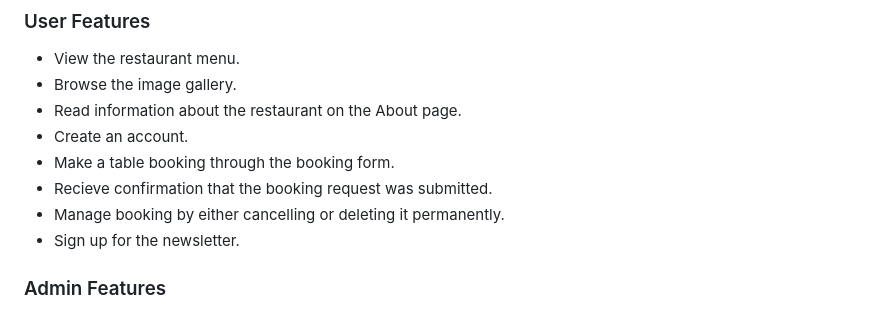
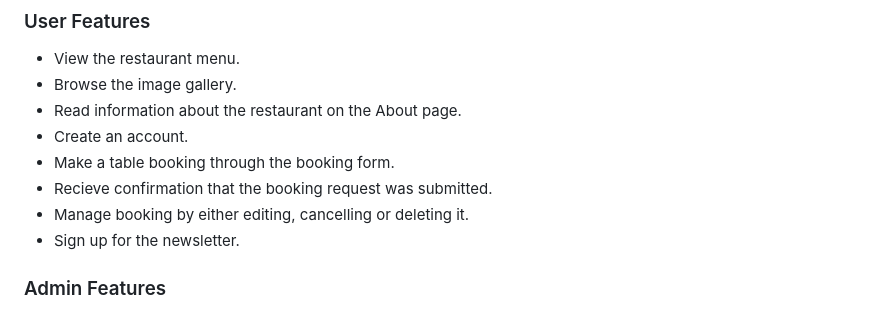
Before and after one commit to LadyNeowen/NeoEats, a Markdown page: README.md, the part around the change. GitHub-like rendering.

Commit message:
Updated README.md further

```diff
--- a/README.md
+++ b/README.md
@@ -171,7 +171,7 @@ Relationships:
 * Create an account.
 * Make a table booking through the booking form.
 * Recieve confirmation that the booking request was submitted.
-* Manage booking by either cancelling or deleting it permanently.
+* Manage booking by either editing, cancelling or deleting it.
 * Sign up for the newsletter.
 
 ### Admin Features
```
